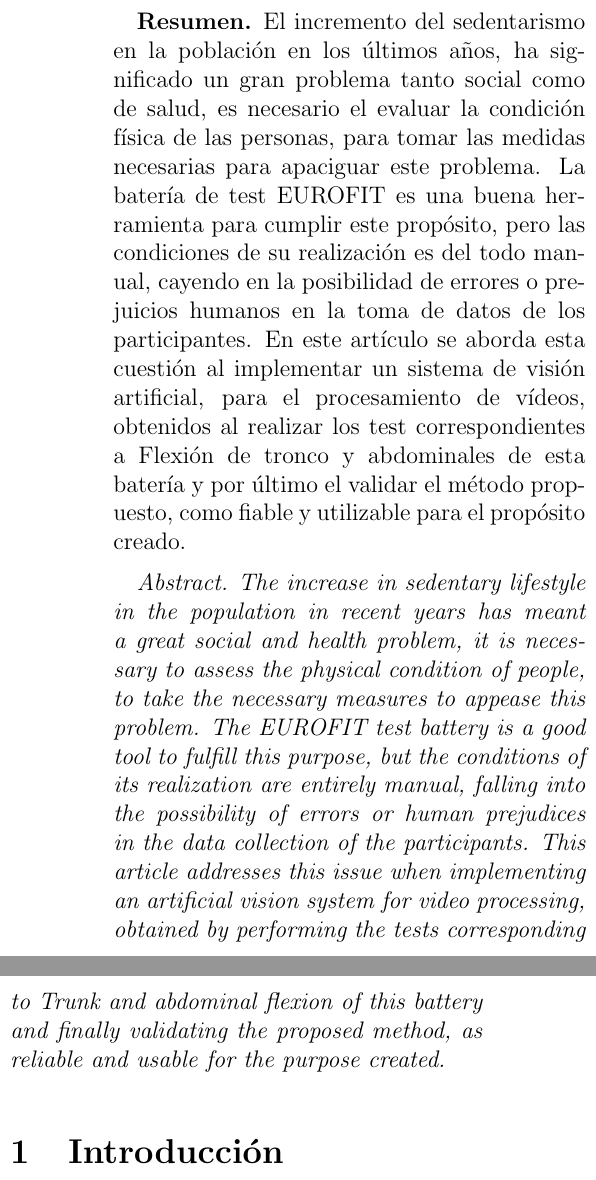
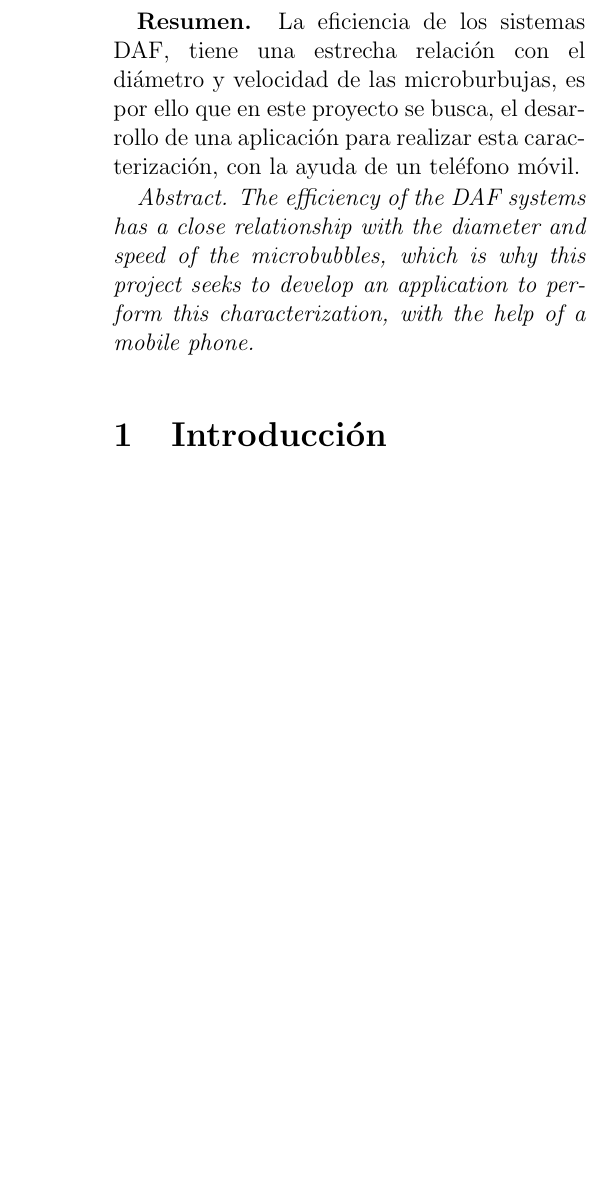
Before and after one commit to MGabrielaGuerrero/articuloTDG, a LaTeX document (articulo.tex): two parts of the columns of page 1 of 13 before the commit and part of one column of page 1 of 13 after it, the two joined at a grey line, cut at the place of the change, the shorter picture padded with empty space. Compiled offline with pdfLaTeX.

Commit message:
add summary

```diff
--- a/articulo.tex
+++ b/articulo.tex
@@ -24,10 +24,10 @@ AIRE DISUELTO, UTILIZANDO MICROFOTOGRAFÍA}
 \begin{document}
 \maketitle
 \textbf{Resumen.}
-El incremento del sedentarismo en la población en los últimos años, ha significado un gran problema tanto social como de salud, es necesario el evaluar la condición física de las personas, para tomar las medidas necesarias para apaciguar este problema. La batería de test EUROFIT es una buena herramienta para cumplir este propósito, pero las condiciones de su realización es del todo manual, cayendo en la posibilidad de errores o prejuicios humanos en la toma de datos de los participantes. En este artículo se aborda esta cuestión al implementar un sistema de visión artificial, para el procesamiento de vídeos, obtenidos al realizar los test correspondientes a Flexión de tronco y abdominales de esta batería y por último el validar el método propuesto, como  fiable y utilizable para el propósito creado.
+La eficiencia de los sistemas DAF, tiene una estrecha relación con el diámetro y velocidad de las microburbujas, es por ello que en este proyecto se busca, el desarrollo de una aplicación para realizar esta caracterización, con la ayuda de un teléfono móvil.
 
 \textit{Abstract.}
-\textit{The increase in sedentary lifestyle in the population in recent years has meant a great social and health problem, it is necessary to assess the physical condition of people, to take the necessary measures to appease this problem. The EUROFIT test battery is a good tool to fulfill this purpose, but the conditions of its realization are entirely manual, falling into the possibility of errors or human prejudices in the data collection of the participants. This article addresses this issue when implementing an artificial vision system for video processing, obtained by performing the tests corresponding to Trunk and abdominal flexion of this battery and finally validating the proposed method, as reliable and usable for the purpose created.}
+\textit{The efficiency of the DAF systems has a close relationship with the diameter and speed of the microbubbles, which is why this project seeks to develop an application to perform this characterization, with the help of a mobile phone.}
 
 \section{Introducción}
 
```
Also changed, not shown: articulo.pdf, 3 other files.
